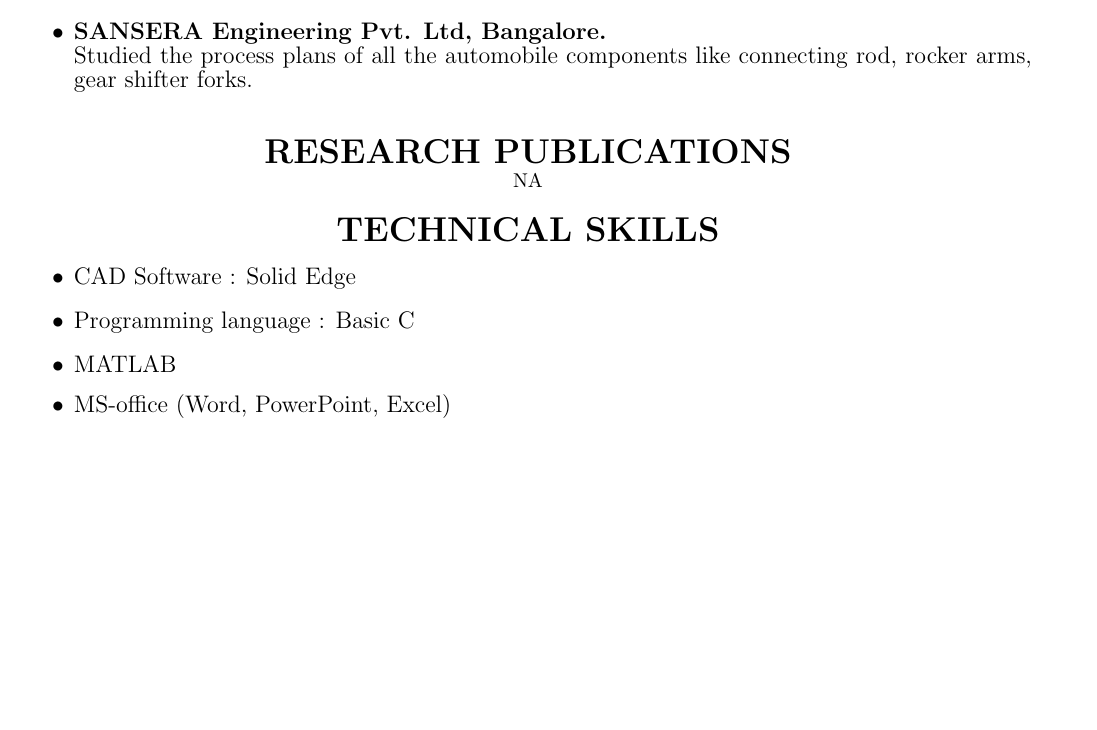
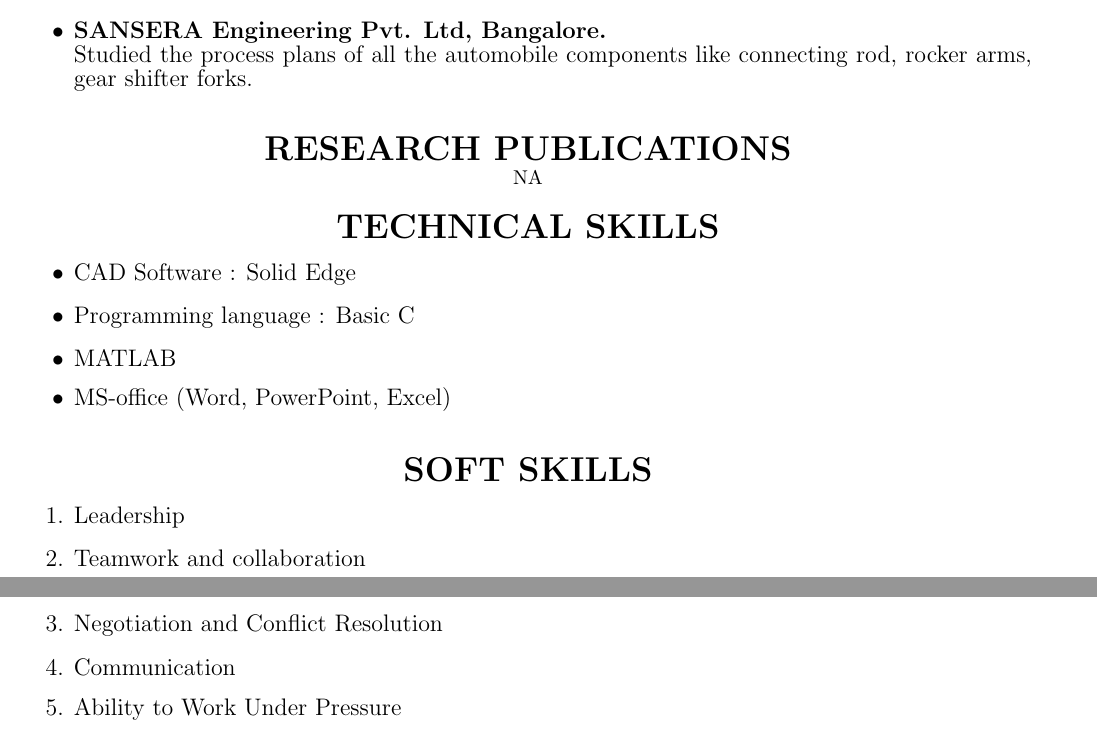
Before and after one commit to ayushlasod/AyushLasod_resume, a LaTeX CV (cv.tex): part of the page before the commit and two parts of pages 1 and 2 of 2 after it, the two joined at a grey line, cut so that both start at the same text, the shorter picture padded with empty space. Compiled offline with pdfLaTeX.

Commit message:
Add files via upload
soft skills

```diff
--- a/cv.tex
+++ b/cv.tex
@@ -67,5 +67,16 @@
 	{\large \item MS-office (Word, PowerPoint, Excel)}
 \end{itemize}\vspace{15px}
 
+%SOFT SKILLS
+
+\textbf{\LARGE SOFT SKILLS}
+\begin{enumerate}
+	{\large \item Leadership}
+	{\large \item Teamwork and collaboration }
+	{\large \item  Negotiation and Conflict Resolution}
+	{\large \item Communication }
+	{\large \item Ability to Work Under Pressure }
+\end{enumerate}\vspace{15px}
+
 \end{center}
 \end{document}
```
Also changed, not shown: cv.pdf, 2 other files.
